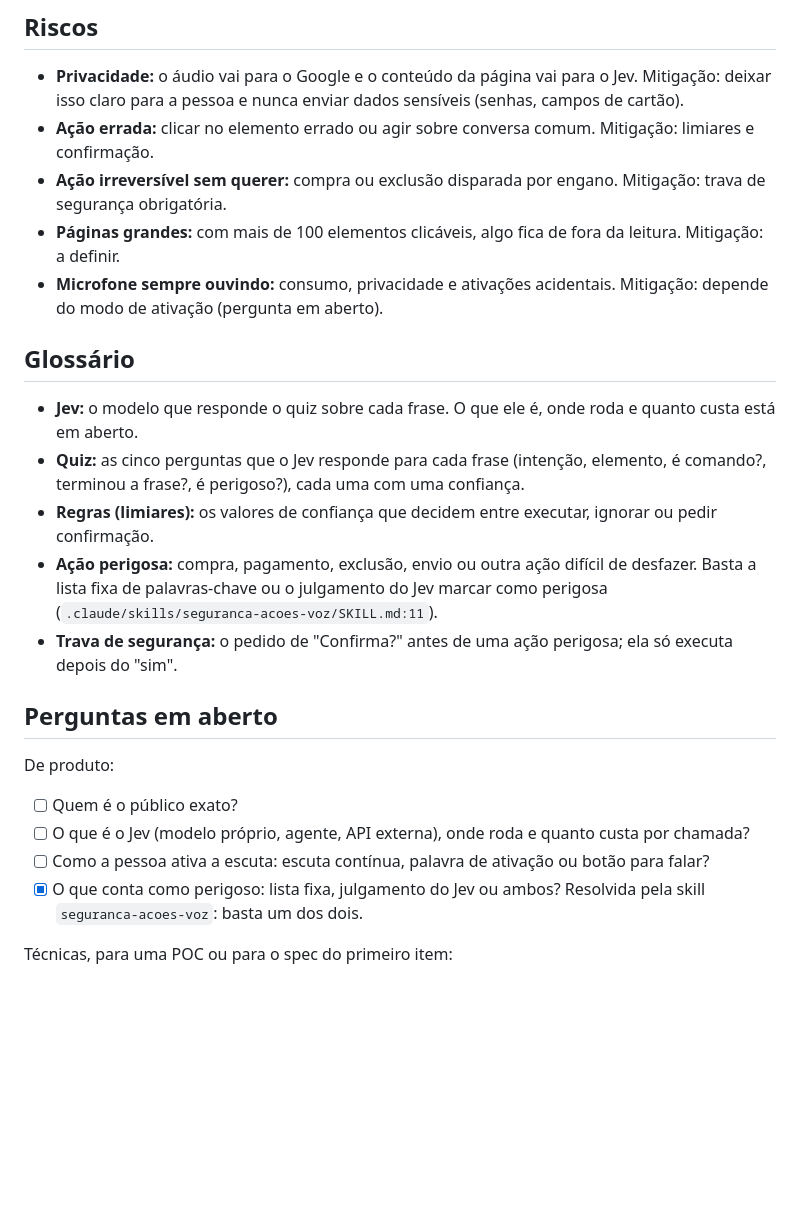
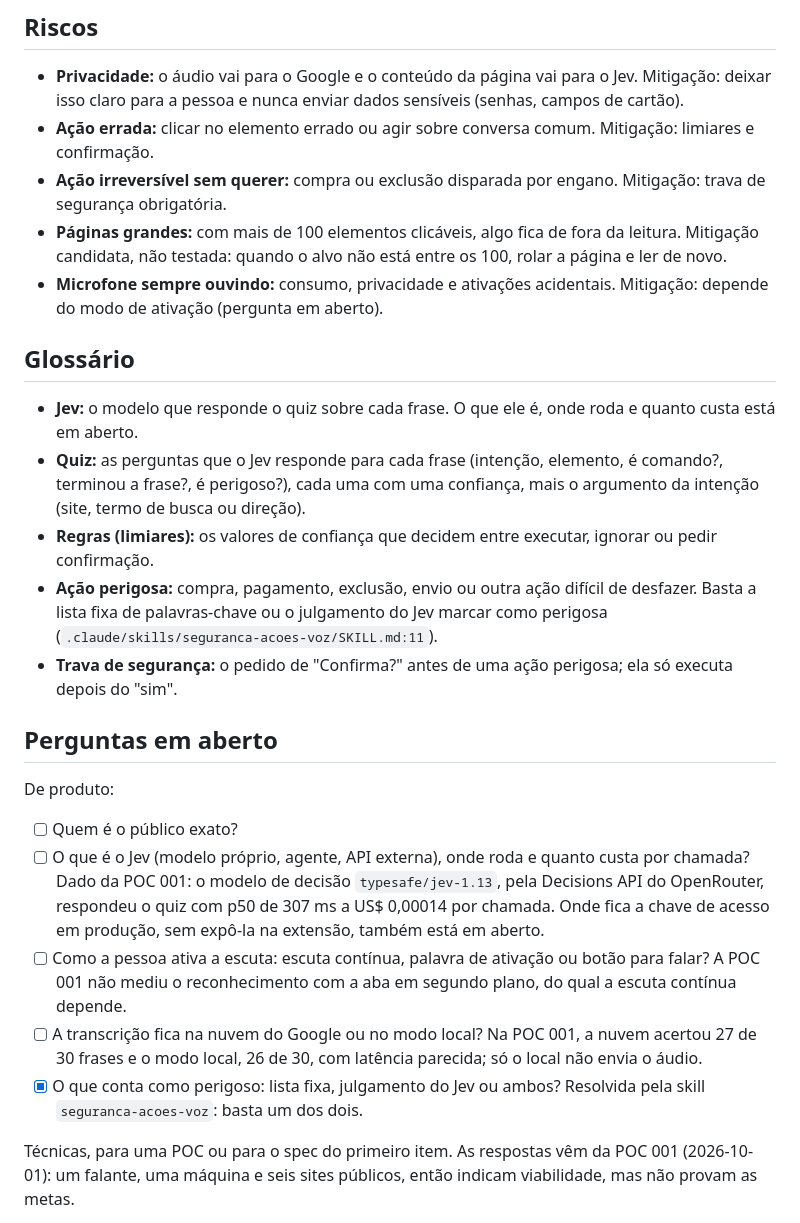
Before and after one commit to flaviovl/jev-youtube, a Markdown page: docs/product/vision.md, the part around one of its changes. GitHub-like rendering; blank space fills up the shorter version.

```diff
--- a/docs/product/vision.md
+++ b/docs/product/vision.md
@@ -91,15 +94,16 @@ Metas da primeira versão, medidas num conjunto de teste de sites comuns:
   pessoa e nunca enviar dados sensíveis (senhas, campos de cartão).
 - **Ação errada:** clicar no elemento errado ou agir sobre conversa comum. Mitigação: limiares e confirmação.
 - **Ação irreversível sem querer:** compra ou exclusão disparada por engano. Mitigação: trava de segurança obrigatória.
-- **Páginas grandes:** com mais de 100 elementos clicáveis, algo fica de fora da leitura. Mitigação: a definir.
+- **Páginas grandes:** com mais de 100 elementos clicáveis, algo fica de fora da leitura. Mitigação candidata, não
+  testada: quando o alvo não está entre os 100, rolar a página e ler de novo.
 - **Microfone sempre ouvindo:** consumo, privacidade e ativações acidentais. Mitigação: depende do modo de ativação
   (pergunta em aberto).
 
 ## Glossário
 
 - **Jev:** o modelo que responde o quiz sobre cada frase. O que ele é, onde roda e quanto custa está em aberto.
-- **Quiz:** as cinco perguntas que o Jev responde para cada frase (intenção, elemento, é comando?, terminou a frase?, é
-  perigoso?), cada uma com uma confiança.
+- **Quiz:** as perguntas que o Jev responde para cada frase (intenção, elemento, é comando?, terminou a frase?, é
+  perigoso?), cada uma com uma confiança, mais o argumento da intenção (site, termo de busca ou direção).
 - **Regras (limiares):** os valores de confiança que decidem entre executar, ignorar ou pedir confirmação.
 - **Ação perigosa:** compra, pagamento, exclusão, envio ou outra ação difícil de desfazer. Basta a lista fixa de
   palavras-chave ou o julgamento do Jev marcar como perigosa (`.claude/skills/seguranca-acoes-voz/SKILL.md:11`).
@@ -110,10 +114,16 @@ Metas da primeira versão, medidas num conjunto de teste de sites comuns:
 De produto:
 
 - [ ] Quem é o público exato?
-- [ ] O que é o Jev (modelo próprio, agente, API externa), onde roda e quanto custa por chamada?
-- [ ] Como a pessoa ativa a escuta: escuta contínua, palavra de ativação ou botão para falar?
+- [ ] O que é o Jev (modelo próprio, agente, API externa), onde roda e quanto custa por chamada? Dado da POC 001: o
+      modelo de decisão `typesafe/jev-1.13`, pela Decisions API do OpenRouter, respondeu o quiz com p50 de 307 ms a
+      US$ 0,00014 por chamada. Onde fica a chave de acesso em produção, sem expô-la na extensão, também está em aberto.
+- [ ] Como a pessoa ativa a escuta: escuta contínua, palavra de ativação ou botão para falar? A POC 001 não mediu o
+      reconhecimento com a aba em segundo plano, do qual a escuta contínua depende.
+- [ ] A transcrição fica na nuvem do Google ou no modo local? Na POC 001, a nuvem acertou 27 de 30 frases e o modo
+      local, 26 de 30, com latência parecida; só o local não envia o áudio.
 - [x] O que conta como perigoso: lista fixa, julgamento do Jev ou ambos? Resolvida pela skill `seguranca-acoes-voz`:
       basta um dos dois.
 
-Técnicas, para uma POC ou para o spec do primeiro item:
+Técnicas, para uma POC ou para o spec do primeiro item. As respostas vêm da POC 001 (2026-10-01): um falante, uma
+máquina e seis sites públicos, então indicam viabilidade, mas não provam as metas.
 
```
Also changed, not shown: other parts of docs/product/vision.md (+34 -13 lines).
